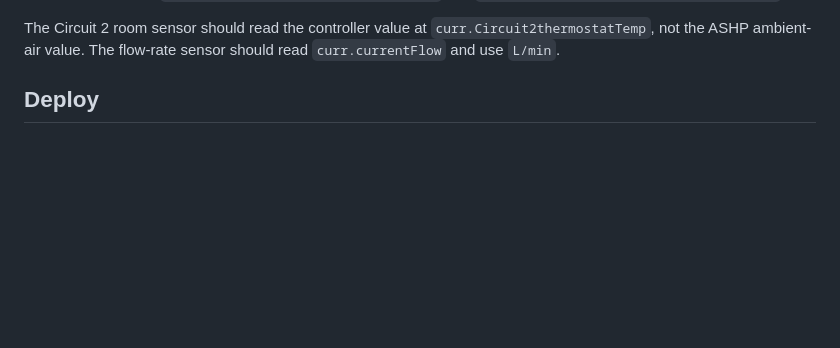
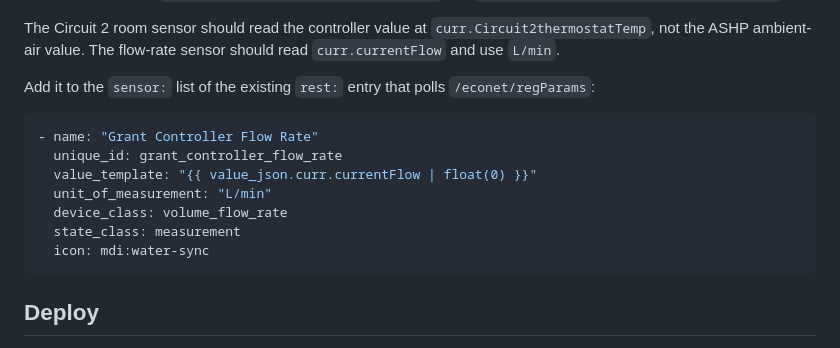
Before and after one commit to alfredo87/Aerona-webapp, a Markdown page: README.md, the part around the change. Drawn GitHub-style; blank space fills up the shorter version.

Commit message:
Document flow rate sensor setup

````diff
--- a/README.md
+++ b/README.md
@@ -29,6 +29,18 @@ A phone-friendly dashboard and control surface for a Grant Aerona / ecoNET contr
 
 The Circuit 2 room sensor should read the controller value at `curr.Circuit2thermostatTemp`, not the ASHP ambient-air value.
 The flow-rate sensor should read `curr.currentFlow` and use `L/min`.
+
+Add it to the `sensor:` list of the existing `rest:` entry that polls `/econet/regParams`:
+
+```yaml
+- name: "Grant Controller Flow Rate"
+  unique_id: grant_controller_flow_rate
+  value_template: "{{ value_json.curr.currentFlow | float(0) }}"
+  unit_of_measurement: "L/min"
+  device_class: volume_flow_rate
+  state_class: measurement
+  icon: mdi:water-sync
+```
 
 ## Deploy
 
````
